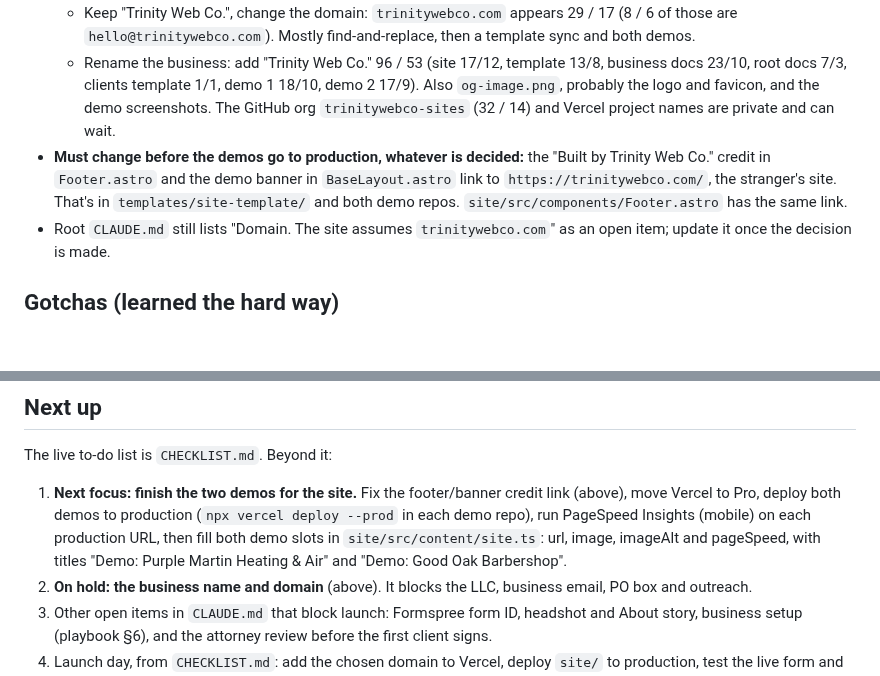
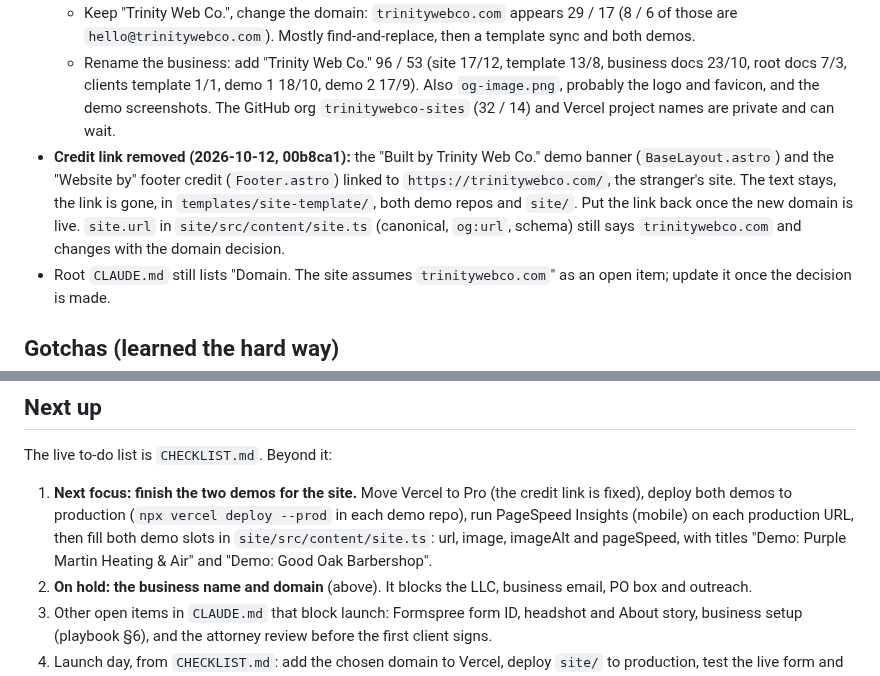
Before and after one commit to hectorclawd/trinity-web-co, a Markdown page: HANDOFF.md, 2 parts joined by grey strips. Rendered like a GitHub page; blank space fills up the shorter version.

Commit message:
Tick the credit link fix in the checklist and handoff
Co-Authored-By: Claude Opus 5.5 <noreply@anthropic.com>

```diff
--- a/HANDOFF.md
+++ b/HANDOFF.md
@@ -62,7 +62,7 @@ Read `CLAUDE.md` (project rules, open items, launch checklist) and `business/pla
 - **Size of each option** (mentions / files, excluding build output and lockfiles):
   - Keep "Trinity Web Co.", change the domain: `trinitywebco.com` appears 29 / 17 (8 / 6 of those are `hello@trinitywebco.com`). Mostly find-and-replace, then a template sync and both demos.
   - Rename the business: add "Trinity Web Co." 96 / 53 (site 17/12, template 13/8, business docs 23/10, root docs 7/3, clients template 1/1, demo 1 18/10, demo 2 17/9). Also `og-image.png`, probably the logo and favicon, and the demo screenshots. The GitHub org `trinitywebco-sites` (32 / 14) and Vercel project names are private and can wait.
-- **Must change before the demos go to production, whatever is decided:** the "Built by Trinity Web Co." credit in `Footer.astro` and the demo banner in `BaseLayout.astro` link to `https://trinitywebco.com/`, the stranger's site. That's in `templates/site-template/` and both demo repos. `site/src/components/Footer.astro` has the same link.
+- **Credit link removed (2026-10-12, 00b8ca1):** the "Built by Trinity Web Co." demo banner (`BaseLayout.astro`) and the "Website by" footer credit (`Footer.astro`) linked to `https://trinitywebco.com/`, the stranger's site. The text stays, the link is gone, in `templates/site-template/`, both demo repos and `site/`. Put the link back once the new domain is live. `site.url` in `site/src/content/site.ts` (canonical, `og:url`, schema) still says `trinitywebco.com` and changes with the domain decision.
 - Root `CLAUDE.md` still lists "Domain. The site assumes `trinitywebco.com`" as an open item; update it once the decision is made.
 
 ## Gotchas (learned the hard way)
@@ -88,7 +88,7 @@ Read `CLAUDE.md` (project rules, open items, launch checklist) and `business/pla
 
 The live to-do list is `CHECKLIST.md`. Beyond it:
 
-1. **Next focus: finish the two demos for the site.** Fix the footer/banner credit link (above), move Vercel to Pro, deploy both demos to production (`npx vercel deploy --prod` in each demo repo), run PageSpeed Insights (mobile) on each production URL, then fill both demo slots in `site/src/content/site.ts`: url, image, imageAlt and pageSpeed, with titles "Demo: Purple Martin Heating & Air" and "Demo: Good Oak Barbershop".
+1. **Next focus: finish the two demos for the site.** Move Vercel to Pro (the credit link is fixed), deploy both demos to production (`npx vercel deploy --prod` in each demo repo), run PageSpeed Insights (mobile) on each production URL, then fill both demo slots in `site/src/content/site.ts`: url, image, imageAlt and pageSpeed, with titles "Demo: Purple Martin Heating & Air" and "Demo: Good Oak Barbershop".
 2. **On hold: the business name and domain** (above). It blocks the LLC, business email, PO box and outreach.
 3. Other open items in `CLAUDE.md` that block launch: Formspree form ID, headshot and About story, business setup (playbook §6), and the attorney review before the first client signs.
 4. Launch day, from `CHECKLIST.md`: add the chosen domain to Vercel, deploy `site/` to production, test the live form and analytics.
```
Also changed, not shown: CHECKLIST.md (+2 -2 lines).
